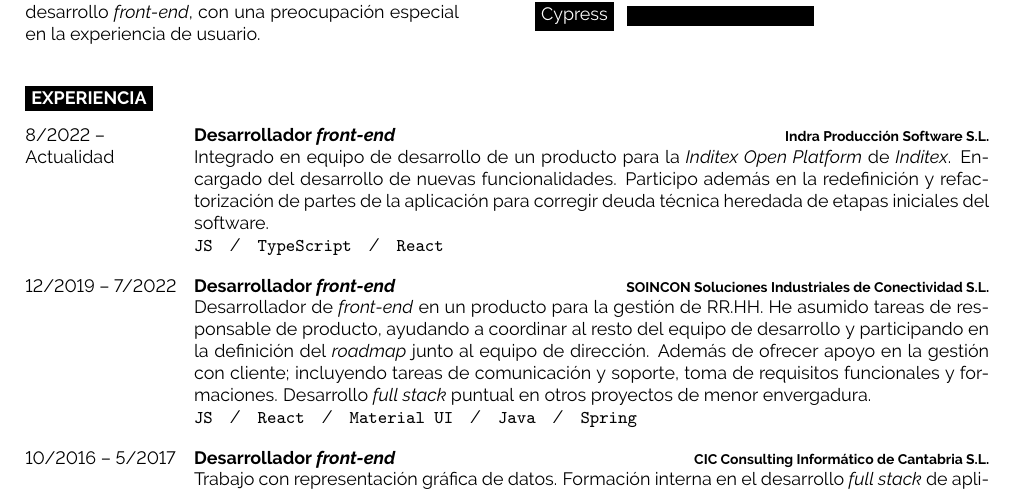
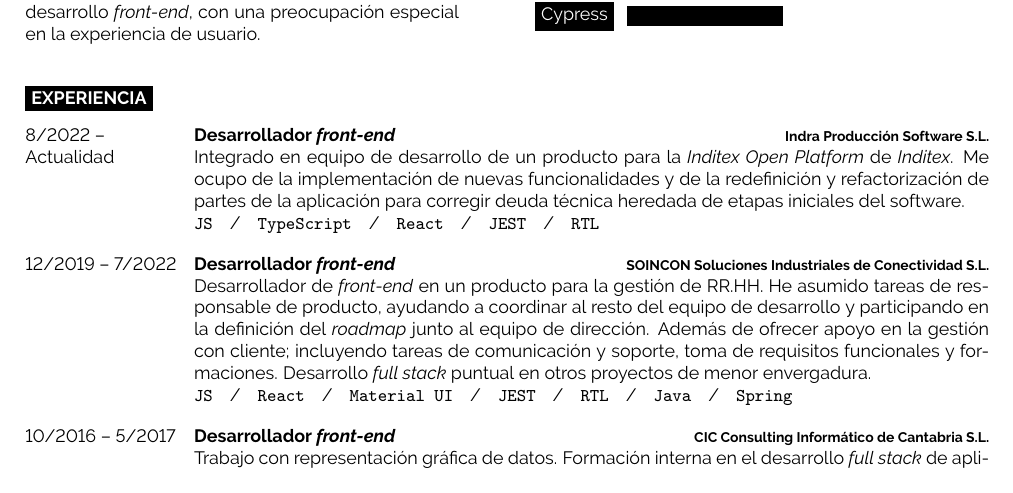
Before and after one commit to jomali/cv-martin-lisaso, a LaTeX document (martinLisaso-2024.tex): part of the page, cut so that both start at the same text. Compiled offline with pdfLaTeX.

Commit message:
Update CV

```diff
--- a/martinLisaso-2024.tex
+++ b/martinLisaso-2024.tex
@@ -94,12 +94,12 @@
 		{8/2022 --\\ Actualidad}
 		{Desarrollador \emph{front-end}}
 		{Indra Producción Software S.L.}
-		{Integrado en equipo de desarrollo de un producto para la \emph{Inditex Open Platform} de \emph{Inditex}. Encargado del desarrollo de nuevas funcionalidades. Participo además en la redefinición y refactorización de partes de la aplicación para corregir deuda técnica heredada de etapas iniciales del software.\\ \texttt{JS}\slashsep\texttt{TypeScript}\slashsep\texttt{React}}
+		{Integrado en equipo de desarrollo de un producto para la \emph{Inditex Open Platform} de \emph{Inditex}. Me ocupo de la implementación de nuevas funcionalidades y de la redefinición y refactorización de partes de la aplicación para corregir deuda técnica heredada de etapas iniciales del software.\\ \texttt{JS}\slashsep\texttt{TypeScript}\slashsep\texttt{React}\slashsep\texttt{JEST}\slashsep\texttt{RTL}}
 	\entry
 		{12/2019 -- 7/2022}
 		{Desarrollador \emph{front-end}}
 		{SOINCON Soluciones Industriales de Conectividad S.L.}
-		{Desarrollador de \emph{front-end} en un producto para la gestión de RR.HH. He asumido tareas de responsable de producto, ayudando a coordinar al resto del equipo de desarrollo y participando en la definición del \emph{roadmap} junto al equipo de dirección. Además de ofrecer apoyo en la gestión con cliente; incluyendo tareas de comunicación y soporte, toma de requisitos funcionales y formaciones. Desarrollo \emph{full stack} puntual en otros proyectos de menor envergadura.\\ \texttt{JS}\slashsep\texttt{React}\slashsep\texttt{Material UI}\slashsep\texttt{Java}\slashsep\texttt{Spring}}
+		{Desarrollador de \emph{front-end} en un producto para la gestión de RR.HH. He asumido tareas de responsable de producto, ayudando a coordinar al resto del equipo de desarrollo y participando en la definición del \emph{roadmap} junto al equipo de dirección. Además de ofrecer apoyo en la gestión con cliente; incluyendo tareas de comunicación y soporte, toma de requisitos funcionales y formaciones. Desarrollo \emph{full stack} puntual en otros proyectos de menor envergadura.\\ \texttt{JS}\slashsep\texttt{React}\slashsep\texttt{Material UI}\slashsep\texttt{JEST}\slashsep\texttt{RTL}\slashsep\texttt{Java}\slashsep\texttt{Spring}}
 	\entry
 		{10/2016 -- 5/2017}
 		{Desarrollador \emph{front-end}}
```
Also changed, not shown: martinLisaso-2024.pdf, martinLisaso-2024.tex (2 more changed lines).
